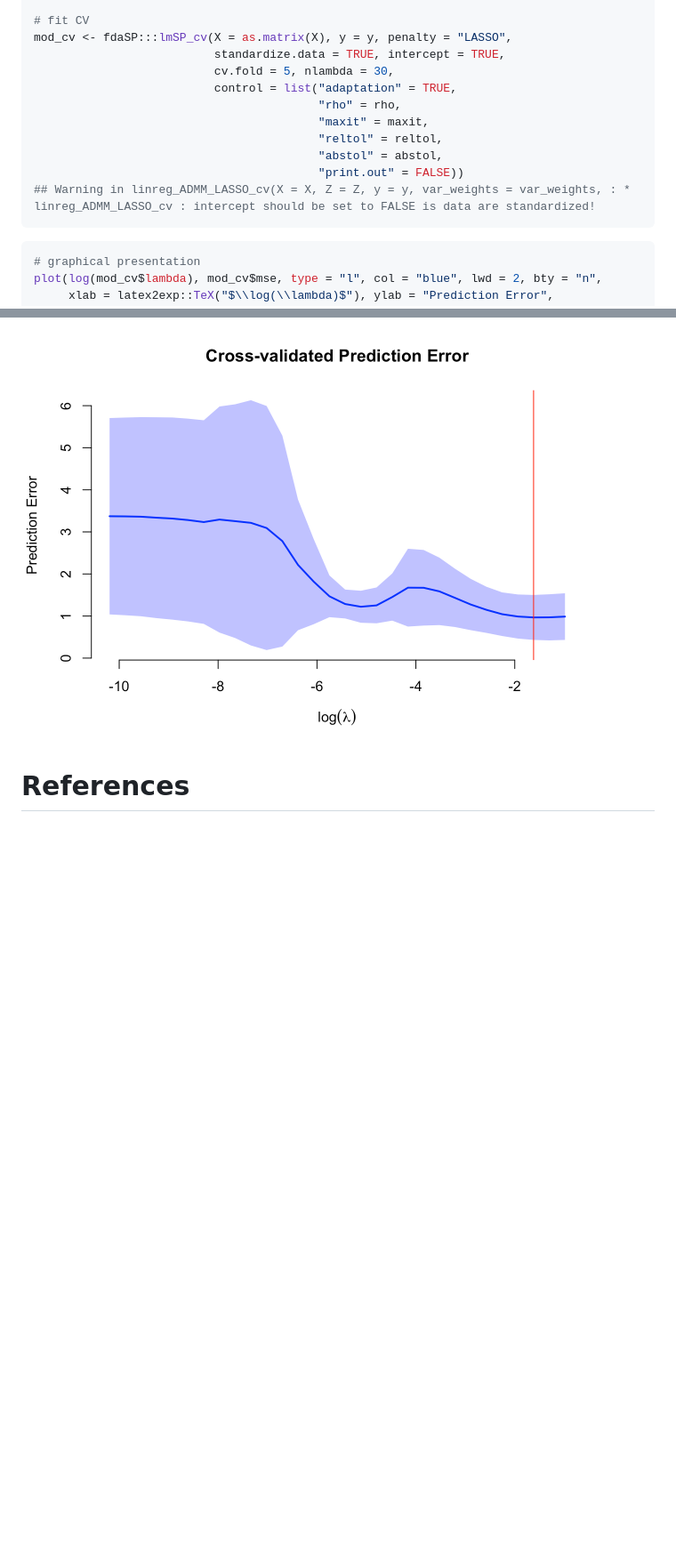
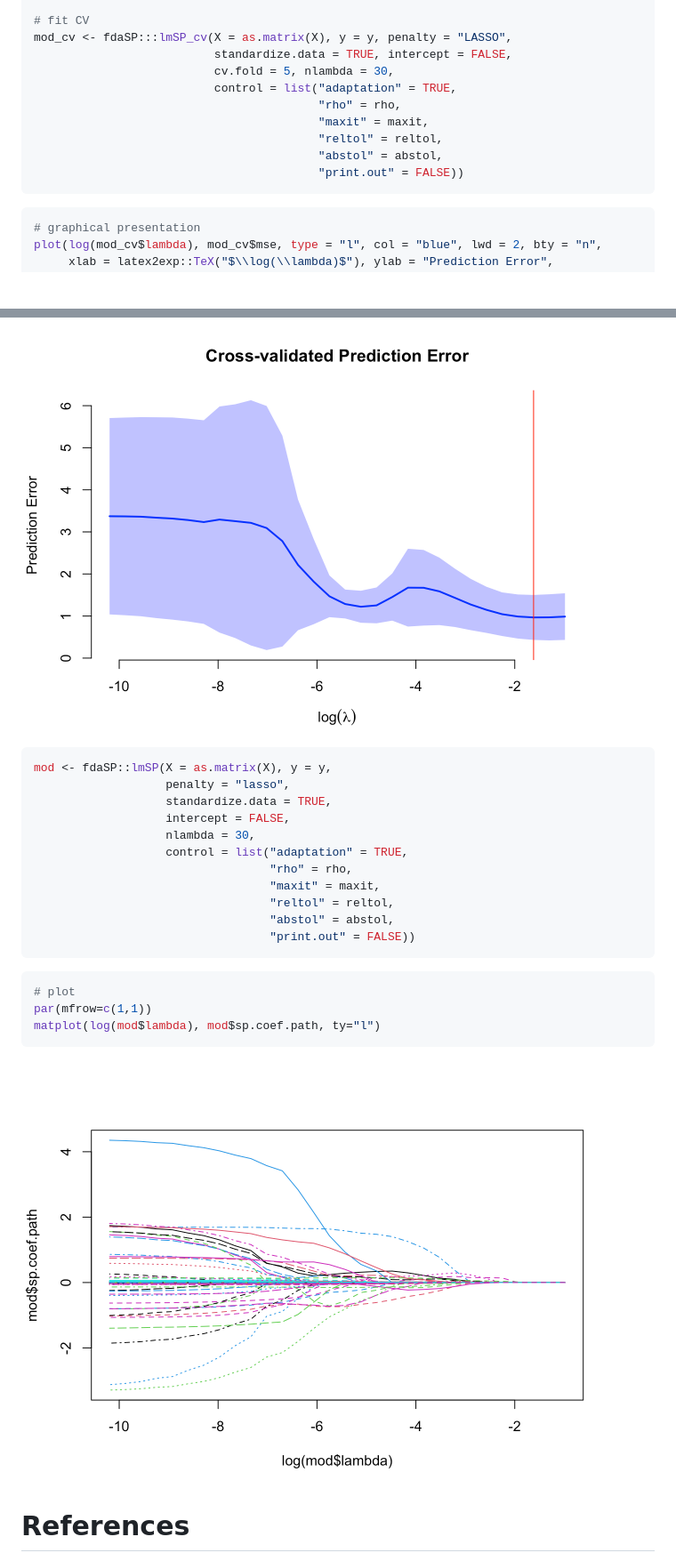
Before and after one commit to maurobernardi/fdaSP, a Markdown page: README.md, 2 parts joined by grey strips. Shown at 89% size. Drawn GitHub-style; pictures changed too: README_figs/README-unnamed-chunk-15-1.png (added); blank space fills up the shorter version.

````diff
--- a/README.md
+++ b/README.md
@@ -830,7 +830,7 @@ tau.ada    <- 2
 
 # fit CV
 mod_cv <- fdaSP:::lmSP_cv(X = as.matrix(X), y = y, penalty = "LASSO",
-                          standardize.data = TRUE, intercept = TRUE,
+                          standardize.data = TRUE, intercept = FALSE,
                           cv.fold = 5, nlambda = 30,
                           control = list("adaptation" = TRUE,
                                          "rho" = rho,
@@ -838,7 +838,6 @@ mod_cv <- fdaSP:::lmSP_cv(X = as.matrix(X), y = y, penalty = "LASSO",
                                          "reltol" = reltol,
                                          "abstol" = abstol,
                                          "print.out" = FALSE))
-## Warning in linreg_ADMM_LASSO_cv(X = X, Z = Z, y = y, var_weights = var_weights, : * linreg_ADMM_LASSO_cv : intercept should be set to FALSE is data are standardized!
 ```
 
 ``` r
@@ -854,6 +853,28 @@ abline(v = log(mod_cv$lambda[which(mod_cv$lambda == mod_cv$lambda.min)]),
 ```
 
 <img src="README_figs/README-unnamed-chunk-13-1.png" width="672" />
+
+``` r
+mod <- fdaSP::lmSP(X = as.matrix(X), y = y,
+                   penalty = "lasso",
+                   standardize.data = TRUE,
+                   intercept = FALSE,
+                   nlambda = 30,
+                   control = list("adaptation" = TRUE,
+                                  "rho" = rho,
+                                  "maxit" = maxit,
+                                  "reltol" = reltol,
+                                  "abstol" = abstol,
+                                  "print.out" = FALSE))
+```
+
+``` r
+# plot
+par(mfrow=c(1,1))
+matplot(log(mod$lambda), mod$sp.coef.path, ty="l")
+```
+
+<img src="README_figs/README-unnamed-chunk-15-1.png" width="672" />
 
 # References
 
````
Also changed, not shown: other parts of README.md (+56 -56 lines), README_figs/README-unnamed-chunk-10-1.png, 1 other file.
